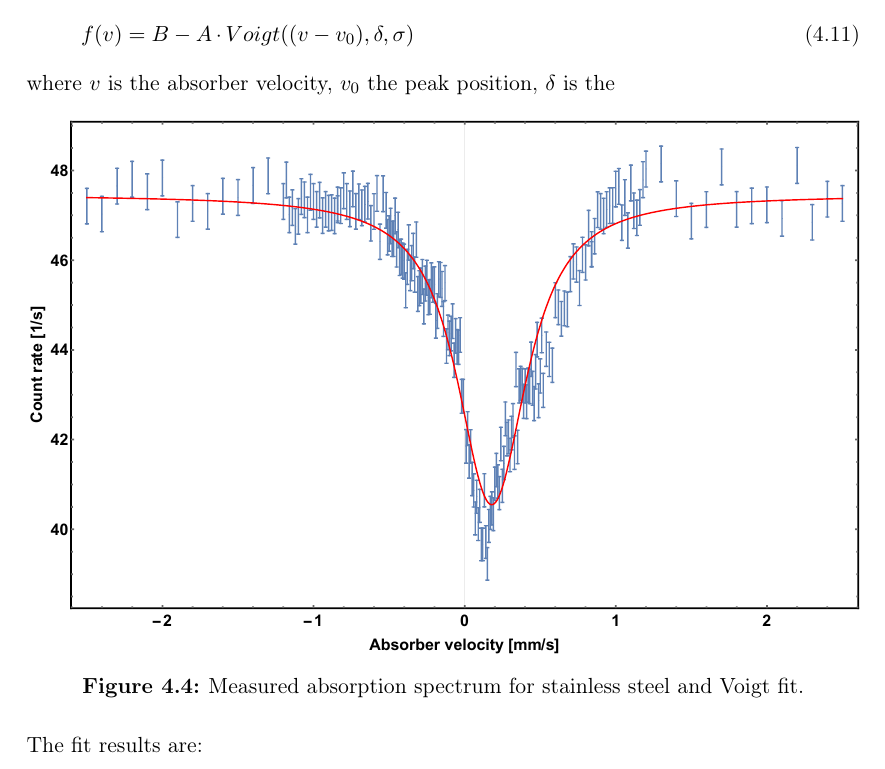
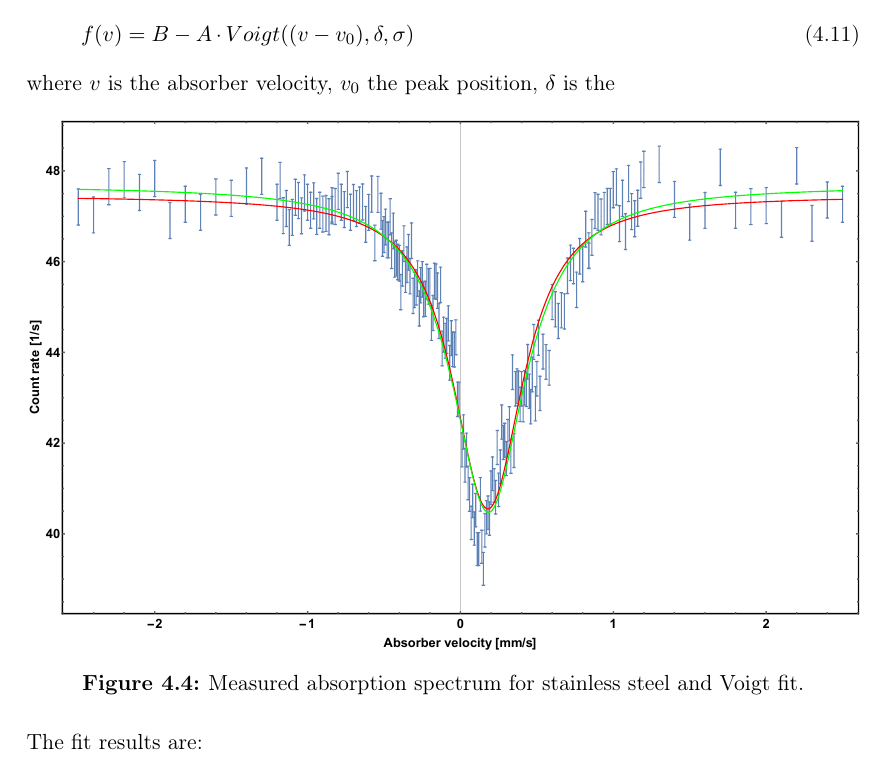
Before and after one commit to derpda/Moessbauer, a LaTeX document (tex/moessbauer.tex, which reads tex/analysis.tex): part of page 17 of 26, cut so that both start at the same text. Compiled offline with pdfLaTeX.

Commit message:
lorentz fit added

```diff
--- a/tex/analysis.tex
+++ b/tex/analysis.tex
@@ -53,7 +53,7 @@ f(v)=B- A \cdot Voigt((v-v_0),\delta,\sigma )
 where $v$ is the absorber velocity, $v_0$ the peak position, $\delta$ is the
 \begin{figure}[H]
 \centering
-\includegraphics[width=1.0\linewidth]{../results/steel/voigtfittry.pdf}
+\includegraphics[width=1.0\linewidth]{graphics/voigtfittry}
 \caption[Stainless steel spectrum]{Measured absorption spectrum for stainless steel and Voigt fit.}
 \label{fig:single line absorber:fitresult}
 \end{figure}
```
Also changed, not shown: tex/graphics/voigtfittry.pdf (added), tex/moessbauer.pdf, 2 other files.
